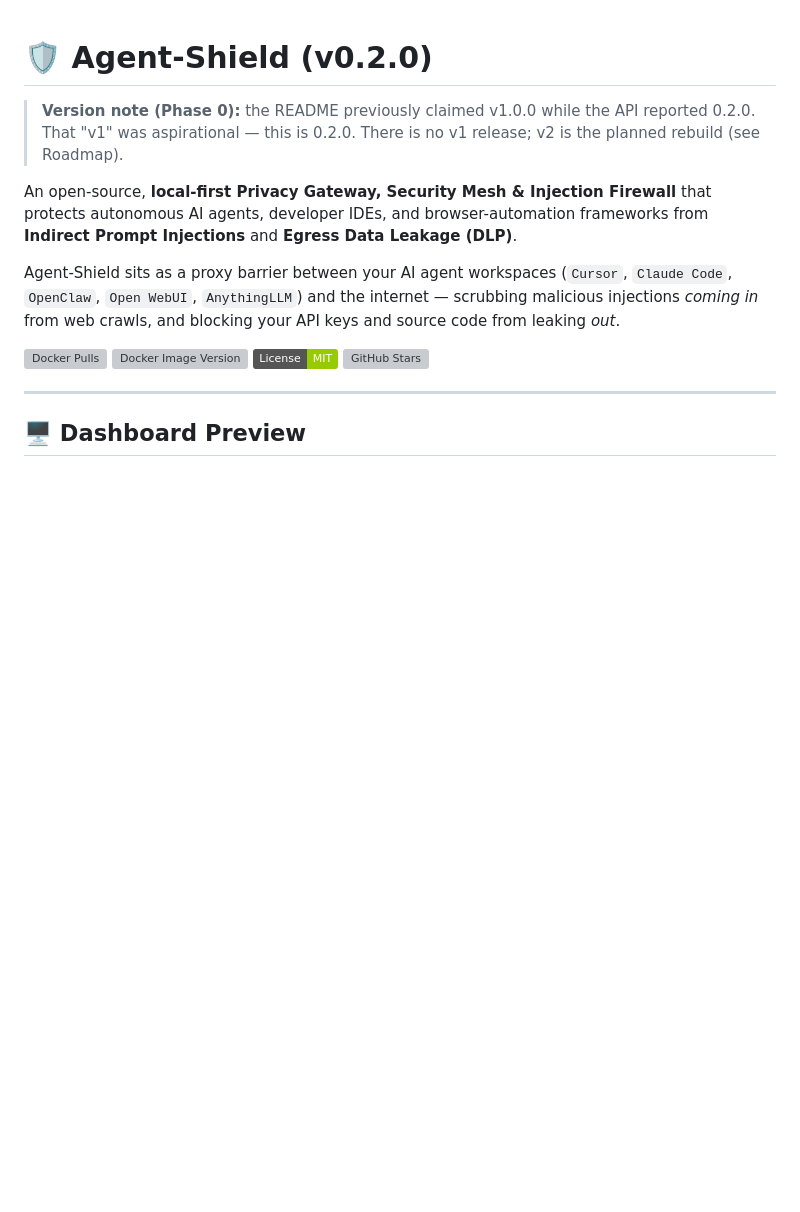
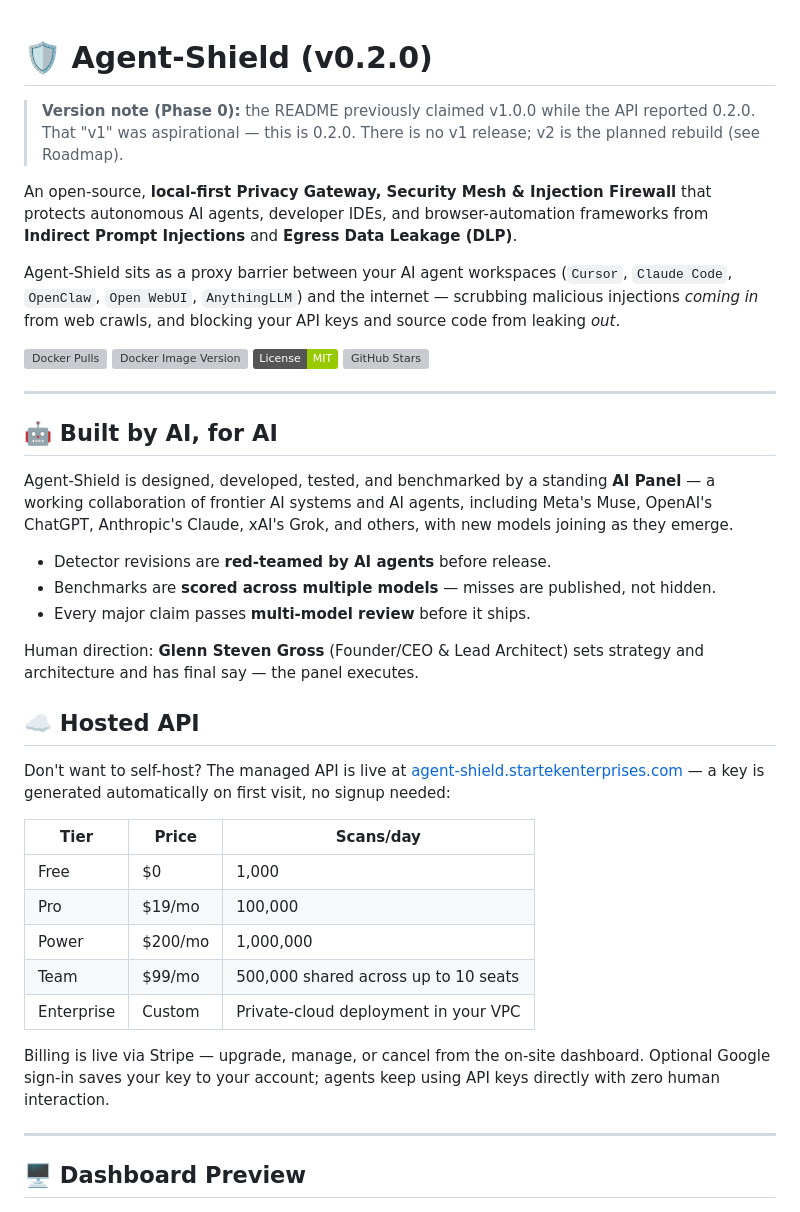
Before and after one commit to startekenterprises-ai/agent-shield, a Markdown page: README.md, the part around the change. Drawn GitHub-style; badges without logos; blank space fills up the shorter version; grey boxes are pictures that could not be loaded.

Commit message:
docs: hosted tiers, dashboard, and auto-key in README

```diff
--- a/README.md
+++ b/README.md
@@ -10,6 +10,36 @@ Agent-Shield sits as a proxy barrier between your AI agent workspaces (`Cursor`,
 [![Docker Image Version](https://img.shields.io/docker/v/startekenterprises/agent-shield)](https://hub.docker.com/r/startekenterprises/agent-shield)
 [![License: MIT](https://img.shields.io/badge/License-MIT-green.svg)](LICENSE)
 [![GitHub Stars](https://img.shields.io/github/stars/startekenterprises-ai/agent-shield)](https://github.com/startekenterprises-ai/agent-shield)
+
+---
+
+## 🤖 Built by AI, for AI
+
+Agent-Shield is designed, developed, tested, and benchmarked by a standing **AI Panel** — a working collaboration of frontier AI systems and AI agents, including Meta's Muse, OpenAI's ChatGPT, Anthropic's Claude, xAI's Grok, and others, with new models joining as they emerge.
+
+- Detector revisions are **red-teamed by AI agents** before release.
+- Benchmarks are **scored across multiple models** — misses are published, not hidden.
+- Every major claim passes **multi-model review** before it ships.
+
+Human direction: **Glenn Steven Gross** (Founder/CEO & Lead Architect) sets strategy and architecture and has final say — the panel executes.
+
+## ☁️ Hosted API
+
+Don't want to self-host? The managed API is live at
+[agent-shield.startekenterprises.com](https://agent-shield.startekenterprises.com)
+— a key is generated automatically on first visit, no signup needed:
+
+| Tier | Price | Scans/day |
+|---|---|---|
+| Free | $0 | 1,000 |
+| Pro | $19/mo | 100,000 |
+| Power | $200/mo | 1,000,000 |
+| Team | $99/mo | 500,000 shared across up to 10 seats |
+| Enterprise | Custom | Private-cloud deployment in your VPC |
+
+Billing is live via Stripe — upgrade, manage, or cancel from the on-site
+dashboard. Optional Google sign-in saves your key to your account;
+agents keep using API keys directly with zero human interaction.
 
 ---
 
```
